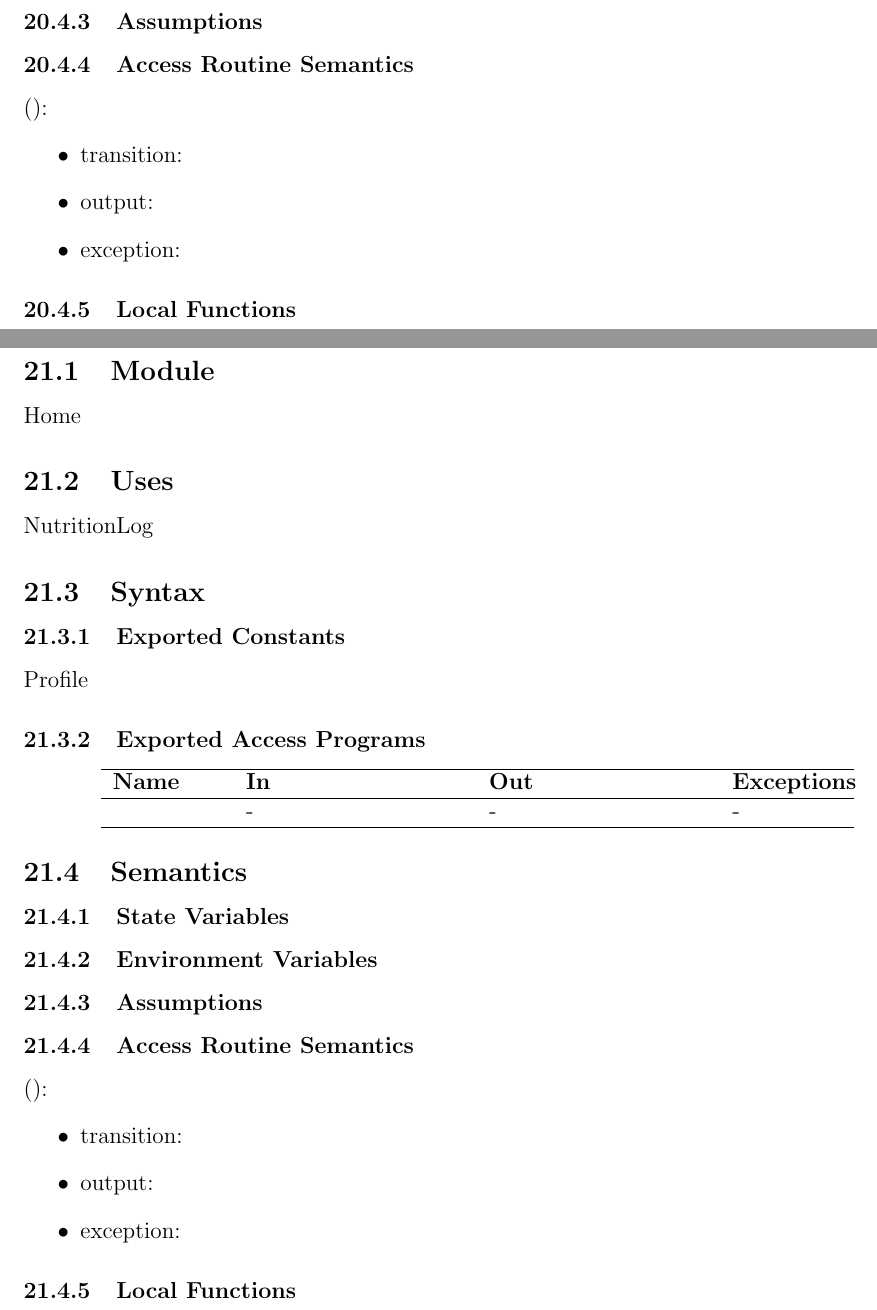
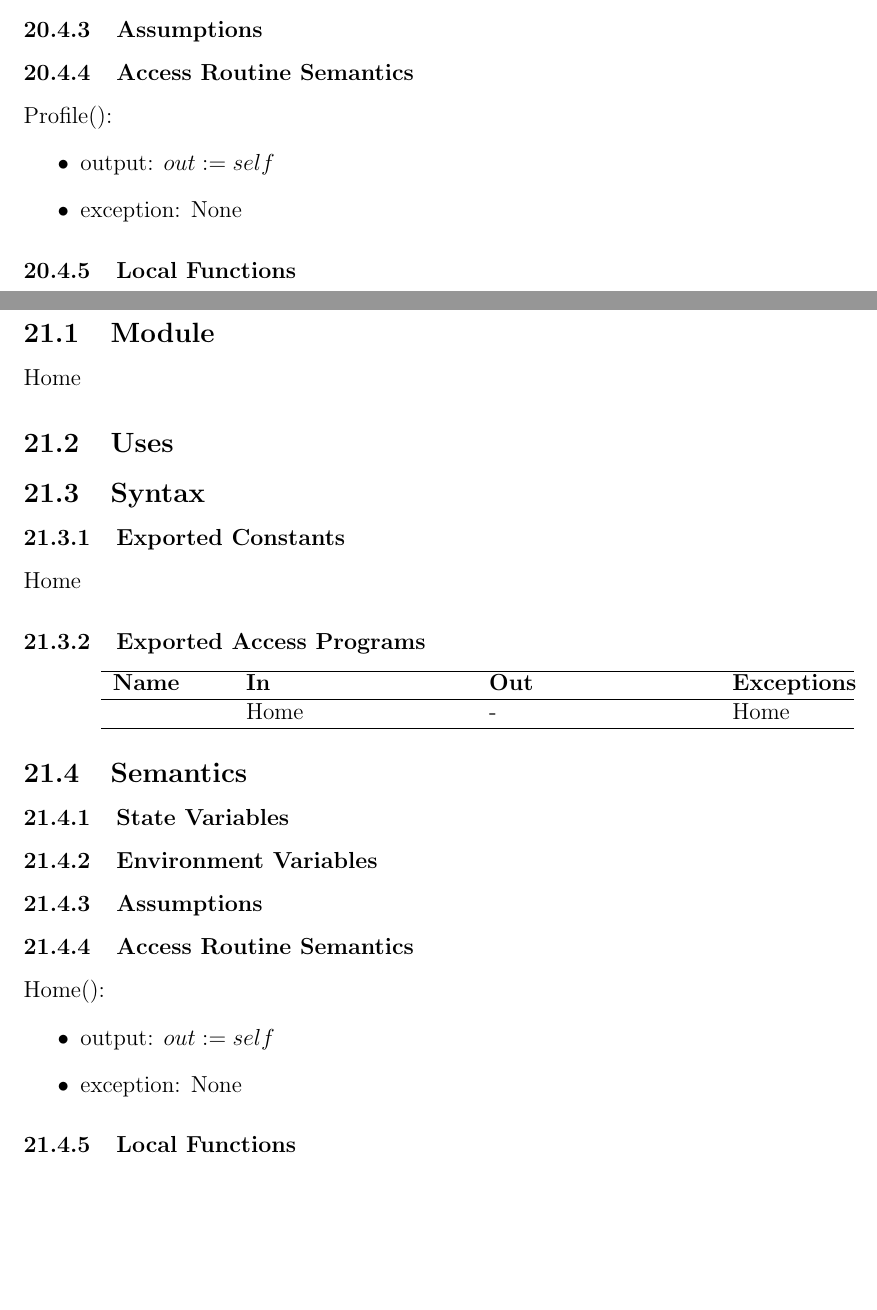
Before and after one commit to jeff-rey-wang/utrition, a LaTeX document (docs/Design/SoftDetailedDes/MIS.tex): two parts of pages 36 and 37 of 39, joined at a grey line, cut so that both start at the same text, the shorter picture padded with empty space. Compiled offline with pdfLaTeX.

Commit message:
added constructors

```diff
--- a/docs/Design/SoftDetailedDes/MIS.tex
+++ b/docs/Design/SoftDetailedDes/MIS.tex
@@ -1054,3 +1051,5 @@ upload
+	\item output: $out := self$
+	\item exception: None
 \end{itemize}
 
 
@@ -1109,11 +1108,10 @@ Profile
 
 \subsubsection{Access Routine Semantics}
 
-\noindent \wss{accessProg}():
+\noindent Profile():
 \begin{itemize}
-\item transition: \wss{if appropriate}
-\item output: \wss{if appropriate}
-\item exception: \wss{if appropriate}
+	\item output: $out := self$
+	\item exception: None
 \end{itemize}
 
 
@@ -1136,13 +1134,12 @@ Home
 
 \subsection{Uses}
 
-NutritionLog
 
 \subsection{Syntax}
 
 \subsubsection{Exported Constants}
 
-Profile
+Home
 
 \subsubsection{Exported Access Programs}
 
@@ -1151,7 +1148,7 @@ Profile
 \hline
 \textbf{Name} & \textbf{In} & \textbf{Out} & \textbf{Exceptions} \\
 \hline
-\wss{accessProg} & - & - & - \\
+\wss{accessProg} & Home & - & Home \\
 \hline
 \end{tabular}
 \end{center}
@@ -1170,11 +1167,10 @@ Profile
 
 \subsubsection{Access Routine Semantics}
 
-\noindent \wss{accessProg}():
+\noindent Home():
 \begin{itemize}
-\item transition: \wss{if appropriate}
-\item output: \wss{if appropriate}
-\item exception: \wss{if appropriate}
+	\item output: $out := self$
+	\item exception: None
 \end{itemize}
 
 
```
Also changed, not shown: docs/Design/SoftDetailedDes/MIS.tex (9 more changed lines).
